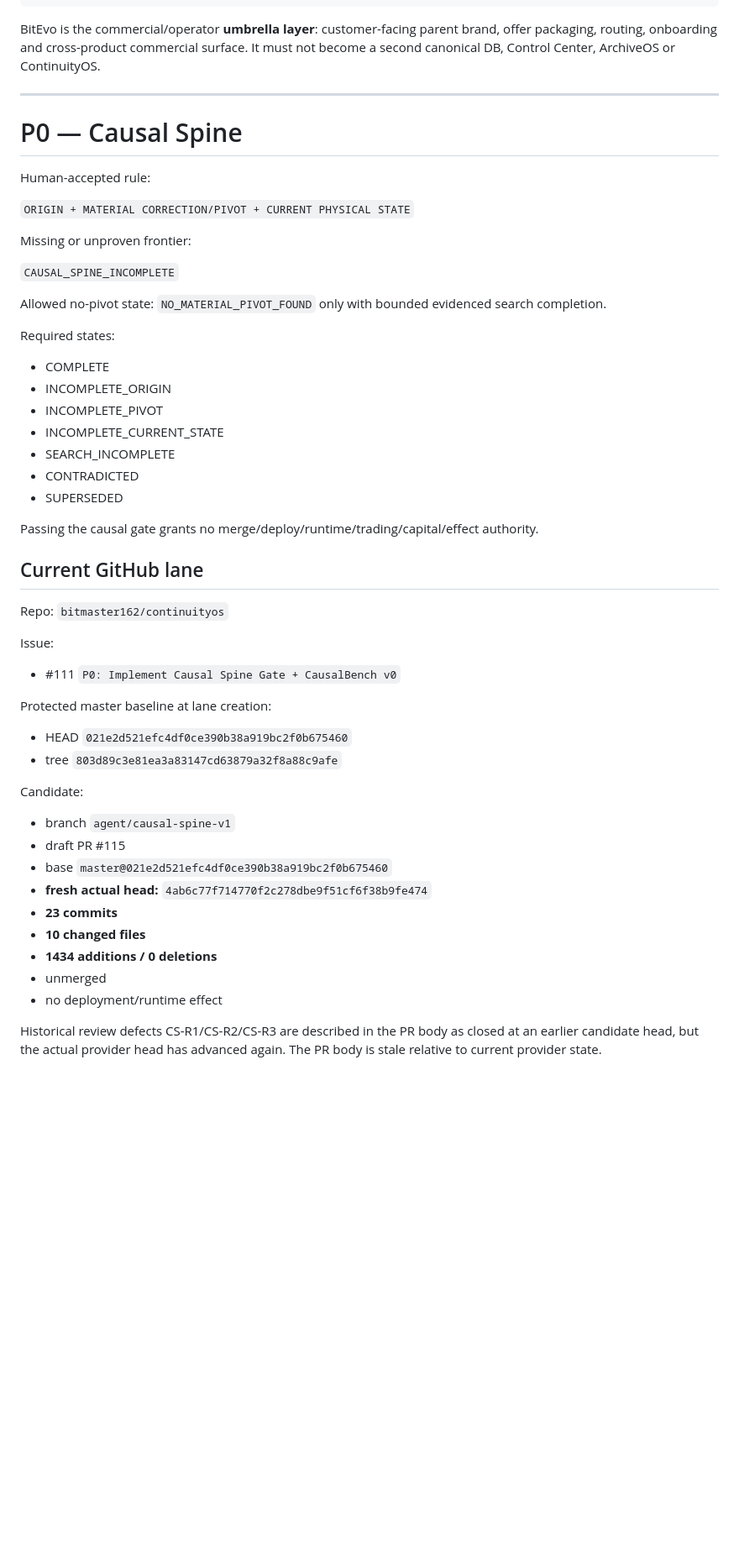
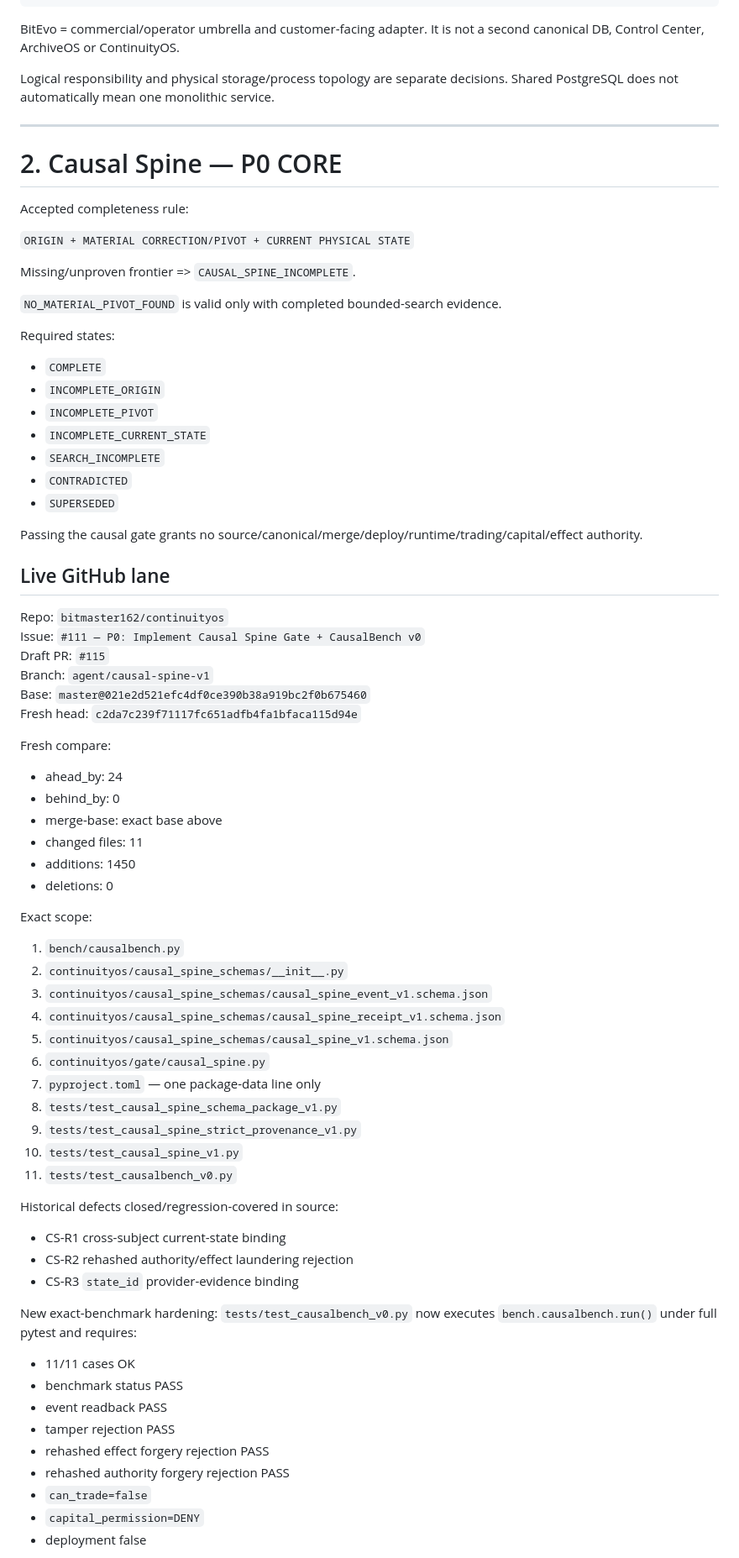
Before and after one commit to bitmaster162/control-center, a Markdown page: handoffs/GLOBAL_MAIN_HANDOFF_CURRENT.md, the part around one of its changes. Shown at 84% size. Drawn GitHub-style; blank space fills up the shorter version.

Commit message:
docs: refresh global main handoff after CausalBench CI gate

````diff
--- a/handoffs/GLOBAL_MAIN_HANDOFF_CURRENT.md
+++ b/handoffs/GLOBAL_MAIN_HANDOFF_CURRENT.md
@@ -90,58 +79,77 @@ intent / accepted truth / approvals / effect authority
  Amora / Crypto Guides / other products
 ```
 
-BitEvo is the commercial/operator **umbrella layer**:
-customer-facing parent brand, offer packaging, routing, onboarding and cross-product commercial surface.
-It must not become a second canonical DB, Control Center, ArchiveOS or ContinuityOS.
+BitEvo = commercial/operator umbrella and customer-facing adapter. It is not a second canonical DB, Control Center, ArchiveOS or ContinuityOS.
+
+Logical responsibility and physical storage/process topology are separate decisions. Shared PostgreSQL does not automatically mean one monolithic service.
 
 ---
 
-# P0 — Causal Spine
+# 2. Causal Spine — P0 CORE
 
-Human-accepted rule:
+Accepted completeness rule:
 
 `ORIGIN + MATERIAL CORRECTION/PIVOT + CURRENT PHYSICAL STATE`
 
-Missing or unproven frontier:
+Missing/unproven frontier => `CAUSAL_SPINE_INCOMPLETE`.
 
-`CAUSAL_SPINE_INCOMPLETE`
-
-Allowed no-pivot state:
-`NO_MATERIAL_PIVOT_FOUND`
-only with bounded evidenced search completion.
+`NO_MATERIAL_PIVOT_FOUND` is valid only with completed bounded-search evidence.
 
 Required states:
-- COMPLETE
-- INCOMPLETE_ORIGIN
-- INCOMPLETE_PIVOT
-- INCOMPLETE_CURRENT_STATE
-- SEARCH_INCOMPLETE
-- CONTRADICTED
-- SUPERSEDED
+- `COMPLETE`
+- `INCOMPLETE_ORIGIN`
+- `INCOMPLETE_PIVOT`
+- `INCOMPLETE_CURRENT_STATE`
+- `SEARCH_INCOMPLETE`
+- `CONTRADICTED`
+- `SUPERSEDED`
 
-Passing the causal gate grants no merge/deploy/runtime/trading/capital/effect authority.
+Passing the causal gate grants no source/canonical/merge/deploy/runtime/trading/capital/effect authority.
 
-## Current GitHub lane
+## Live GitHub lane
 
 Repo: `bitmaster162/continuityos`
+Issue: `#111 — P0: Implement Causal Spine Gate + CausalBench v0`
+Draft PR: `#115`
+Branch: `agent/causal-spine-v1`
+Base: `master@021e2d521efc4df0ce390b38a919bc2f0b675460`
+Fresh head: `c2da7c239f71117fc651adfb4fa1bfaca115d94e`
 
-Issue:
-- #111 `P0: Implement Causal Spine Gate + CausalBench v0`
+Fresh compare:
+- ahead_by: 24
+- behind_by: 0
+- merge-base: exact base above
+- changed files: 11
+- additions: 1450
+- deletions: 0
 
-Protected master baseline at lane creation:
-- HEAD `021e2d521efc4df0ce390b38a919bc2f0b675460`
-- tree `803d89c3e81ea3a83147cd63879a32f8a88c9afe`
+Exact scope:
+1. `bench/causalbench.py`
+2. `continuityos/causal_spine_schemas/__init__.py`
+3. `continuityos/causal_spine_schemas/causal_spine_event_v1.schema.json`
+4. `continuityos/causal_spine_schemas/causal_spine_receipt_v1.schema.json`
+5. `continuityos/causal_spine_schemas/causal_spine_v1.schema.json`
+6. `continuityos/gate/causal_spine.py`
+7. `pyproject.toml` — one package-data line only
+8. `tests/test_causal_spine_schema_package_v1.py`
+9. `tests/test_causal_spine_strict_provenance_v1.py`
+10. `tests/test_causal_spine_v1.py`
+11. `tests/test_causalbench_v0.py`
 
-Candidate:
-- branch `agent/causal-spine-v1`
-- draft PR #115
-- base `master@021e2d521efc4df0ce390b38a919bc2f0b675460`
-- **fresh actual head:** `4ab6c77f714770f2c278dbe9f51cf6f38b9fe474`
-- **23 commits**
-- **10 changed files**
-- **1434 additions / 0 deletions**
-- unmerged
-- no deployment/runtime effect
+Historical defects closed/regression-covered in source:
+- CS-R1 cross-subject current-state binding
+- CS-R2 rehashed authority/effect laundering rejection
+- CS-R3 `state_id` provider-evidence binding
 
-Historical review defects CS-R1/CS-R2/CS-R3 are described in the PR body as closed at an earlier candidate head, but the actual provider head has advanced again. The PR body is stale relative to current provider state.
+New exact-benchmark hardening:
+`tests/test_causalbench_v0.py` now executes `bench.causalbench.run()` under full pytest and requires:
+- 11/11 cases OK
+- benchmark status PASS
+- event readback PASS
+- tamper rejection PASS
+- rehashed effect forgery rejection PASS
+- rehashed authority forgery rejection PASS
+- `can_trade=false`
+- `capital_permission=DENY`
+- deployment false
 
````
Also changed, not shown: other parts of handoffs/GLOBAL_MAIN_HANDOFF_CURRENT.md (+198 -401 lines).
